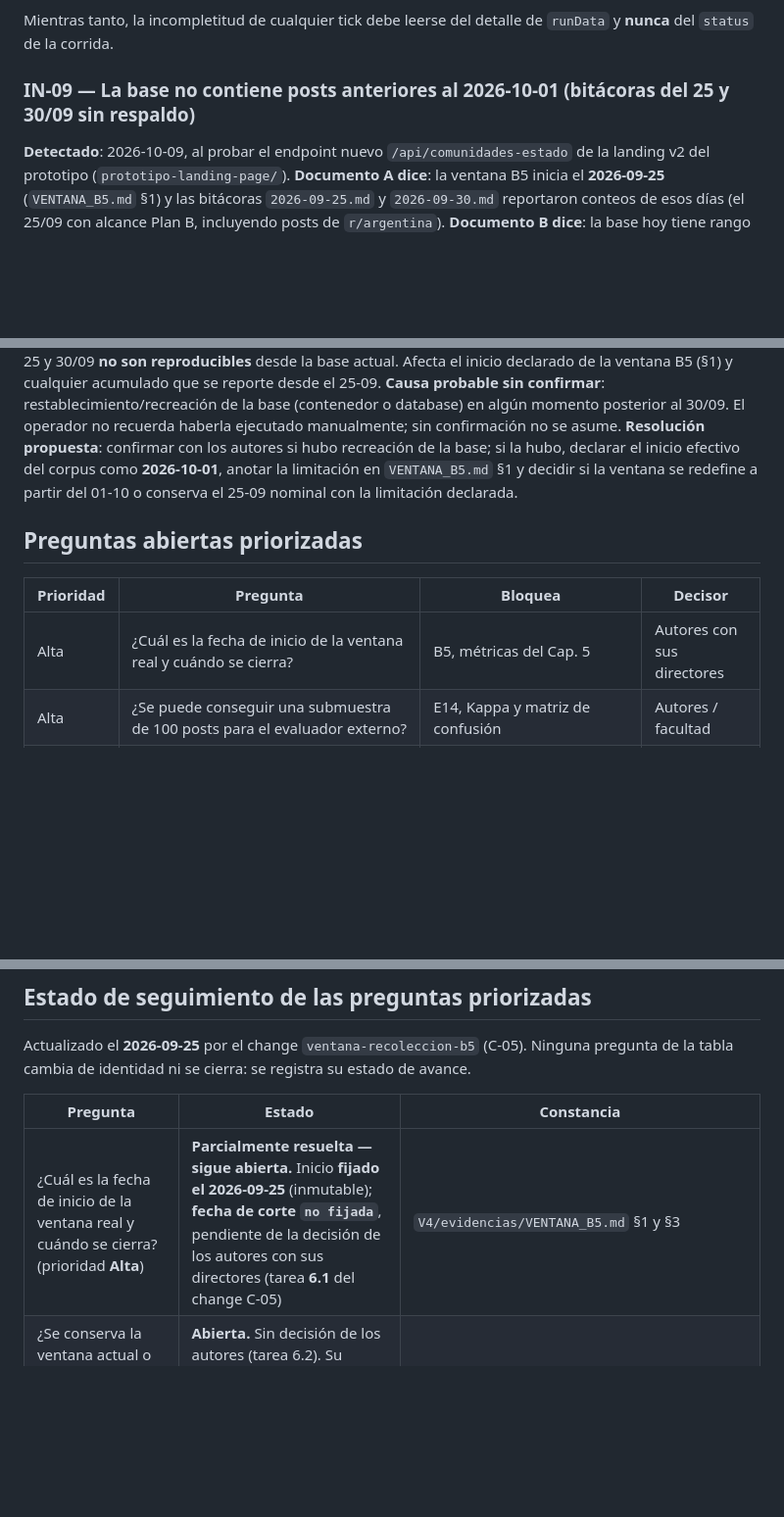
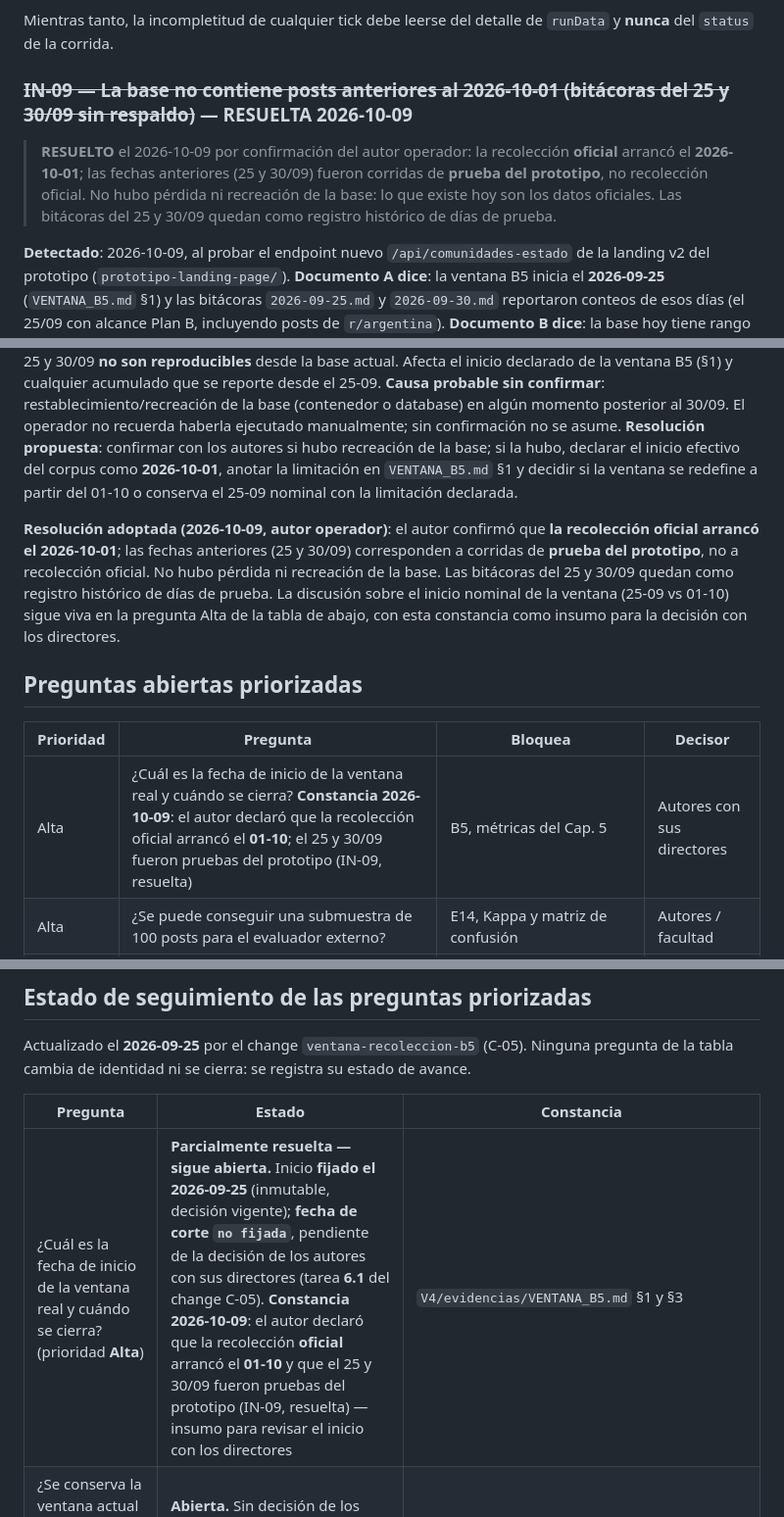
Before and after one commit to Valentino-24/tfi-osint-n8n, a Markdown page: knowledge-base/10_preguntas_abiertas.md, 3 parts joined by grey strips. Shown at 98% size. GitHub-like rendering; blank space fills up the shorter version.

Commit message:
IN-09 resuelta: recoleccion oficial inicia 01-10, 25-30/09 fueron pruebas del prototipo

```diff
--- a/knowledge-base/10_preguntas_abiertas.md
+++ b/knowledge-base/10_preguntas_abiertas.md
@@ -225,7 +225,13 @@ Confirma (a). No confirma (b) ni (c): eso recién se ve en las jornadas siguient
 Mientras tanto, la incompletitud de cualquier tick debe leerse del detalle de `runData` y **nunca**
 del `status` de la corrida.
 
-### IN-09 — La base no contiene posts anteriores al 2026-10-01 (bitácoras del 25 y 30/09 sin respaldo)
+### ~~IN-09 — La base no contiene posts anteriores al 2026-10-01 (bitácoras del 25 y 30/09 sin respaldo)~~ — RESUELTA 2026-10-09
+
+> **RESUELTO** el 2026-10-09 por confirmación del autor operador: la recolección **oficial** arrancó
+> el **2026-10-01**; las fechas anteriores (25 y 30/09) fueron corridas de **prueba del prototipo**,
+> no recolección oficial. No hubo pérdida ni recreación de la base: lo que existe hoy son los datos
+> oficiales. Las bitácoras del 25 y 30/09 quedan como registro histórico de días de prueba.
+
 **Detectado**: 2026-10-09, al probar el endpoint nuevo `/api/comunidades-estado` de la landing v2 del
 prototipo (`prototipo-landing-page/`).
 **Documento A dice**: la ventana B5 inicia el **2026-09-25** (`VENTANA_B5.md` §1) y las bitácoras
@@ -247,11 +253,18 @@ declarar el inicio efectivo del corpus como **2026-10-01**, anotar la limitació
 §1 y decidir si la ventana se redefine a partir del 01-10 o conserva el 25-09 nominal con la
 limitación declarada.
 
+**Resolución adoptada (2026-10-09, autor operador)**: el autor confirmó que **la recolección
+oficial arrancó el 2026-10-01**; las fechas anteriores (25 y 30/09) corresponden a corridas de
+**prueba del prototipo**, no a recolección oficial. No hubo pérdida ni recreación de la base. Las
+bitácoras del 25 y 30/09 quedan como registro histórico de días de prueba. La discusión sobre el
+inicio nominal de la ventana (25-09 vs 01-10) sigue viva en la pregunta Alta de la tabla de abajo,
+con esta constancia como insumo para la decisión con los directores.
+
 ## Preguntas abiertas priorizadas
 
 | Prioridad | Pregunta | Bloquea | Decisor |
 |---|---|---|---|
-| Alta | ¿Cuál es la fecha de inicio de la ventana real y cuándo se cierra? | B5, métricas del Cap. 5 | Autores con sus directores |
+| Alta | ¿Cuál es la fecha de inicio de la ventana real y cuándo se cierra? **Constancia 2026-10-09**: el autor declaró que la recolección oficial arrancó el **01-10**; el 25 y 30/09 fueron pruebas del prototipo (IN-09, resuelta) | B5, métricas del Cap. 5 | Autores con sus directores |
 | Alta | ¿Se puede conseguir una submuestra de 100 posts para el evaluador externo? | E14, Kappa y matriz de confusión | Autores / facultad |
 | Alta | ¿Se habilita Telegram para obtener E12 o se retira/reclasifica OE6? | E12, alcance de alertas | Autores |
 | Media | ¿Se conserva la ventana actual o se reinicia la recolección con métricas corregidas? | Comparabilidad de resultados | Autores con tribunal |
@@ -272,7 +284,7 @@ la tabla cambia de identidad ni se cierra: se registra su estado de avance.
 
 | Pregunta | Estado | Constancia |
 |---|---|---|
-| ¿Cuál es la fecha de inicio de la ventana real y cuándo se cierra? (prioridad **Alta**) | **Parcialmente resuelta — sigue abierta.** Inicio **fijado el 2026-09-25** (inmutable); **fecha de corte `no fijada`**, pendiente de la decisión de los autores con sus directores (tarea **6.1** del change C-05) | `V4/evidencias/VENTANA_B5.md` §1 y §3 |
+| ¿Cuál es la fecha de inicio de la ventana real y cuándo se cierra? (prioridad **Alta**) | **Parcialmente resuelta — sigue abierta.** Inicio **fijado el 2026-09-25** (inmutable, decisión vigente); **fecha de corte `no fijada`**, pendiente de la decisión de los autores con sus directores (tarea **6.1** del change C-05). **Constancia 2026-10-09**: el autor declaró que la recolección **oficial** arrancó el **01-10** y que el 25 y 30/09 fueron pruebas del prototipo (IN-09, resuelta) — insumo para revisar el inicio con los directores | `V4/evidencias/VENTANA_B5.md` §1 y §3 |
 | ¿Se conserva la ventana actual o se reinicia la recolección con métricas corregidas? (prioridad **Media**) | **Abierta.** Sin decisión de los autores (tarea 6.2). Su acumulación es de 0/10 días completos evaluados al 2026-09-25, así que tampoco hay base para decidir | `V4/evidencias/VERIFICACION_INSTANCIA_2026-09-25.md` §7 |
 
 **Limitación conocida de la evidencia de falla:** el log de ejecuciones de la instancia n8n no
```
Also changed, not shown: other parts of knowledge-base/10_preguntas_abiertas.md (+0 -1 lines).
